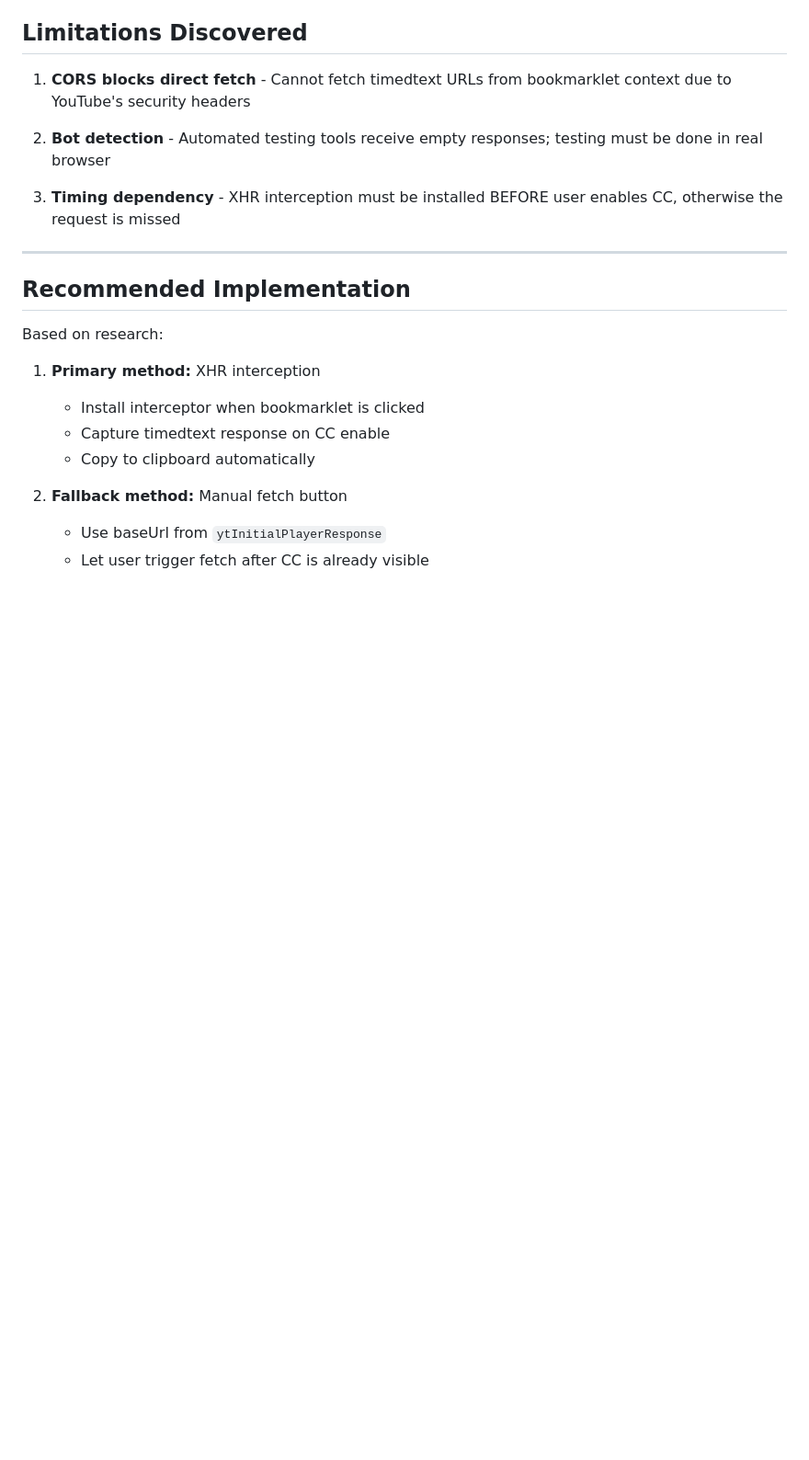
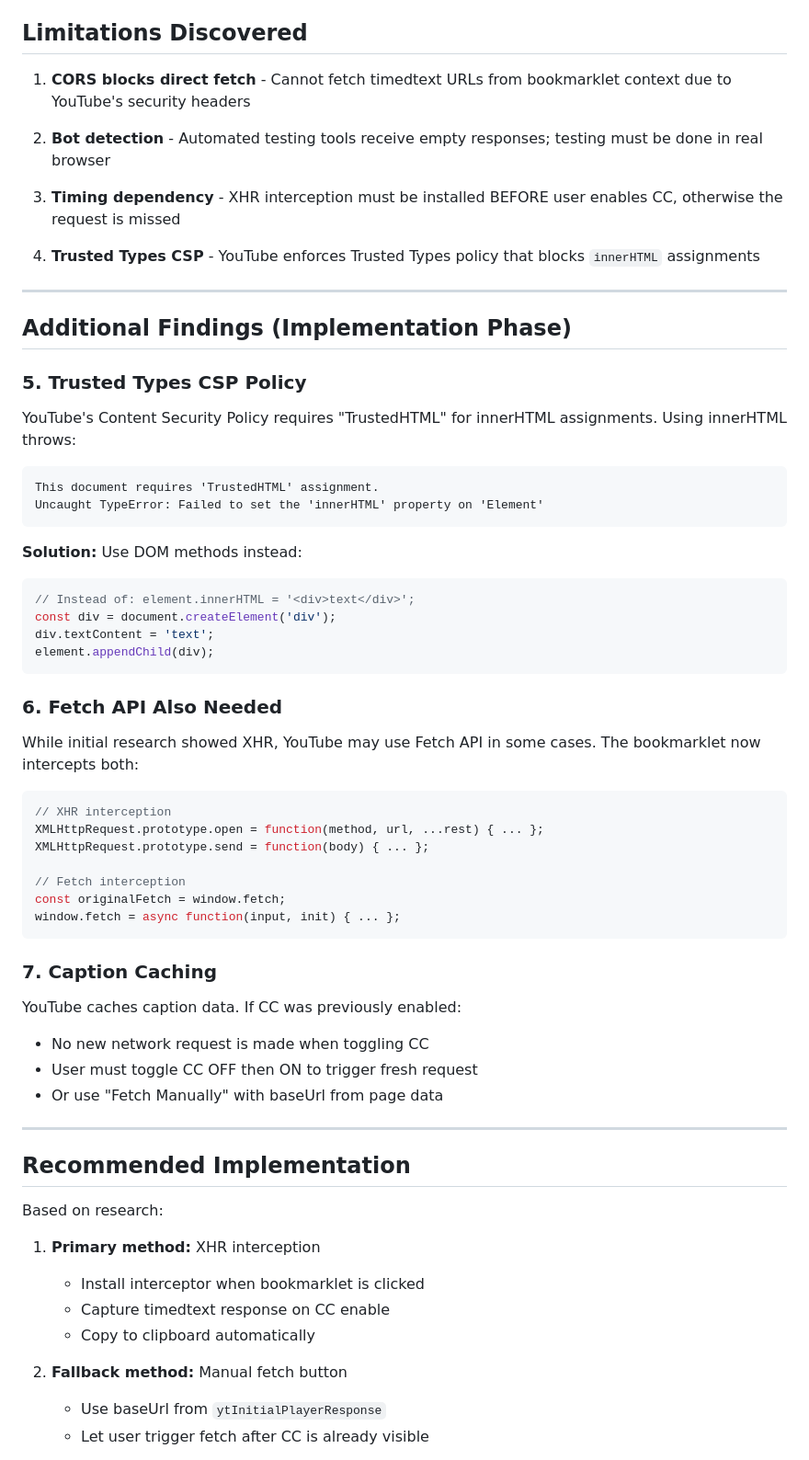
Before and after one commit to smartexpert/static-youtube-transcript, a Markdown page: docs/RESEARCH.md, the part around the change. Shown at 92% size. GitHub-like rendering; blank space fills up the shorter version.

````diff
--- a/docs/RESEARCH.md
+++ b/docs/RESEARCH.md
@@ -120,6 +120,50 @@ XMLHttpRequest.prototype.send = function(body) {
 
 3. **Timing dependency** - XHR interception must be installed BEFORE user enables CC, otherwise the request is missed
 
+4. **Trusted Types CSP** - YouTube enforces Trusted Types policy that blocks `innerHTML` assignments
+
+---
+
+## Additional Findings (Implementation Phase)
+
+### 5. Trusted Types CSP Policy
+
+YouTube's Content Security Policy requires "TrustedHTML" for innerHTML assignments. Using innerHTML throws:
+
+```
+This document requires 'TrustedHTML' assignment.
+Uncaught TypeError: Failed to set the 'innerHTML' property on 'Element'
+```
+
+**Solution:** Use DOM methods instead:
+```javascript
+// Instead of: element.innerHTML = '<div>text</div>';
+const div = document.createElement('div');
+div.textContent = 'text';
+element.appendChild(div);
+```
+
+### 6. Fetch API Also Needed
+
+While initial research showed XHR, YouTube may use Fetch API in some cases. The bookmarklet now intercepts both:
+
+```javascript
+// XHR interception
+XMLHttpRequest.prototype.open = function(method, url, ...rest) { ... };
+XMLHttpRequest.prototype.send = function(body) { ... };
+
+// Fetch interception
+const originalFetch = window.fetch;
+window.fetch = async function(input, init) { ... };
+```
+
+### 7. Caption Caching
+
+YouTube caches caption data. If CC was previously enabled:
+- No new network request is made when toggling CC
+- User must toggle CC OFF then ON to trigger fresh request
+- Or use "Fetch Manually" with baseUrl from page data
+
 ---
 
 ## Recommended Implementation
````
Also changed, not shown: CLAUDE.md (added, +100 -0 lines).
